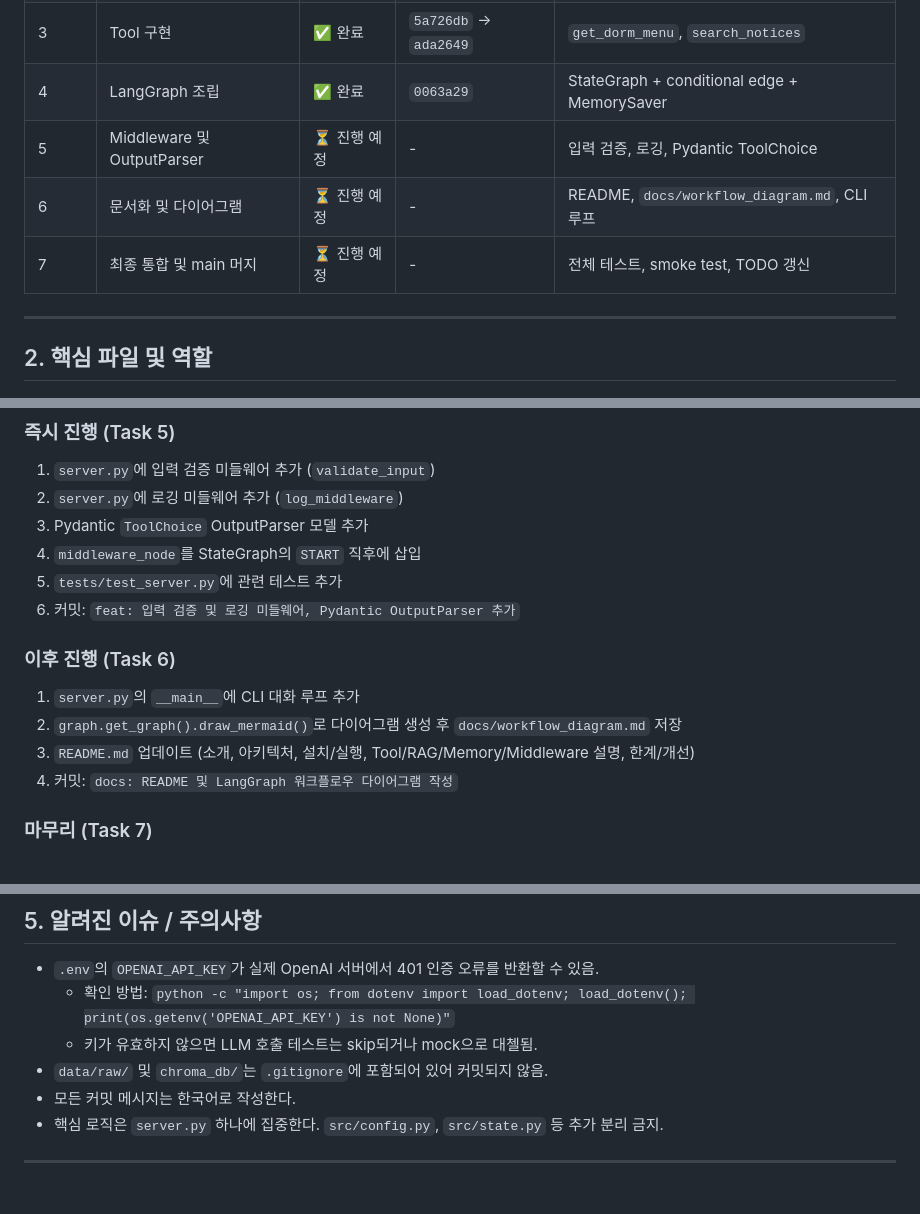
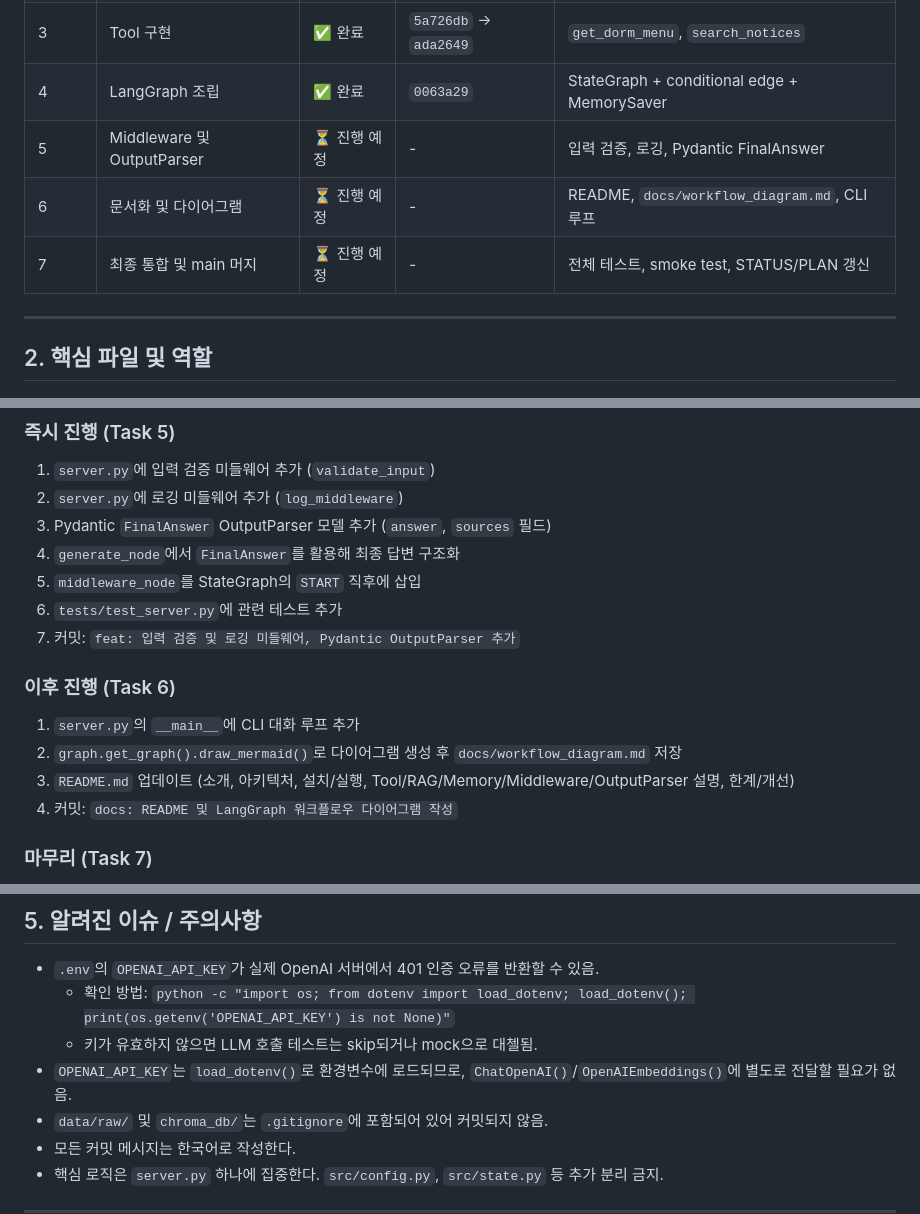
Before and after one commit to CJR2022/CBNU_Agent, a Markdown page: STATUS.md, 3 parts joined by grey strips. Drawn GitHub-style; blank space fills up the shorter version.

```diff
--- a/STATUS.md
+++ b/STATUS.md
@@ -18,9 +18,9 @@
 | 2 | RAG 파이프라인 구축 | ✅ 완료 | `100b1d6` → `20cff3b` | `server.py`에 DirectoryLoader → Split → Chroma |
 | 3 | Tool 구현 | ✅ 완료 | `5a726db` → `ada2649` | `get_dorm_menu`, `search_notices` |
 | 4 | LangGraph 조립 | ✅ 완료 | `0063a29` | StateGraph + conditional edge + MemorySaver |
-| 5 | Middleware 및 OutputParser | ⏳ 진행 예정 | - | 입력 검증, 로깅, Pydantic ToolChoice |
+| 5 | Middleware 및 OutputParser | ⏳ 진행 예정 | - | 입력 검증, 로깅, Pydantic FinalAnswer |
 | 6 | 문서화 및 다이어그램 | ⏳ 진행 예정 | - | README, `docs/workflow_diagram.md`, CLI 루프 |
-| 7 | 최종 통합 및 main 머지 | ⏳ 진행 예정 | - | 전체 테스트, smoke test, TODO 갱신 |
+| 7 | 최종 통합 및 main 머지 | ⏳ 진행 예정 | - | 전체 테스트, smoke test, STATUS/PLAN 갱신 |
 
 ---
 
@@ -54,15 +54,16 @@
 ### 즉시 진행 (Task 5)
 1. `server.py`에 입력 검증 미들웨어 추가 (`validate_input`)
 2. `server.py`에 로깅 미들웨어 추가 (`log_middleware`)
-3. Pydantic `ToolChoice` OutputParser 모델 추가
-4. `middleware_node`를 StateGraph의 `START` 직후에 삽입
-5. `tests/test_server.py`에 관련 테스트 추가
-6. 커밋: `feat: 입력 검증 및 로깅 미들웨어, Pydantic OutputParser 추가`
+3. Pydantic `FinalAnswer` OutputParser 모델 추가 (`answer`, `sources` 필드)
+4. `generate_node`에서 `FinalAnswer`를 활용해 최종 답변 구조화
+5. `middleware_node`를 StateGraph의 `START` 직후에 삽입
+6. `tests/test_server.py`에 관련 테스트 추가
+7. 커밋: `feat: 입력 검증 및 로깅 미들웨어, Pydantic OutputParser 추가`
 
 ### 이후 진행 (Task 6)
 1. `server.py`의 `__main__`에 CLI 대화 루프 추가
 2. `graph.get_graph().draw_mermaid()`로 다이어그램 생성 후 `docs/workflow_diagram.md` 저장
-3. `README.md` 업데이트 (소개, 아키텍처, 설치/실행, Tool/RAG/Memory/Middleware 설명, 한계/개선)
+3. `README.md` 업데이트 (소개, 아키텍처, 설치/실행, Tool/RAG/Memory/Middleware/OutputParser 설명, 한계/개선)
 4. 커밋: `docs: README 및 LangGraph 워크플로우 다이어그램 작성`
 
 ### 마무리 (Task 7)
@@ -79,6 +80,7 @@
 - `.env`의 `OPENAI_API_KEY`가 실제 OpenAI 서버에서 401 인증 오류를 반환할 수 있음.
   - 확인 방법: `python -c "import os; from dotenv import load_dotenv; load_dotenv(); print(os.getenv('OPENAI_API_KEY') is not None)"`
   - 키가 유효하지 않으면 LLM 호출 테스트는 skip되거나 mock으로 대첼됨.
+- `OPENAI_API_KEY`는 `load_dotenv()`로 환경변수에 로드되므로, `ChatOpenAI()`/`OpenAIEmbeddings()`에 별도로 전달할 필요가 없음.
 - `data/raw/` 및 `chroma_db/`는 `.gitignore`에 포함되어 있어 커밋되지 않음.
 - 모든 커밋 메시지는 한국어로 작성한다.
 - 핵심 로직은 `server.py` 하나에 집중한다. `src/config.py`, `src/state.py` 등 추가 분리 금지.
```
Also changed, not shown: PLAN.md (+12 -7 lines).
